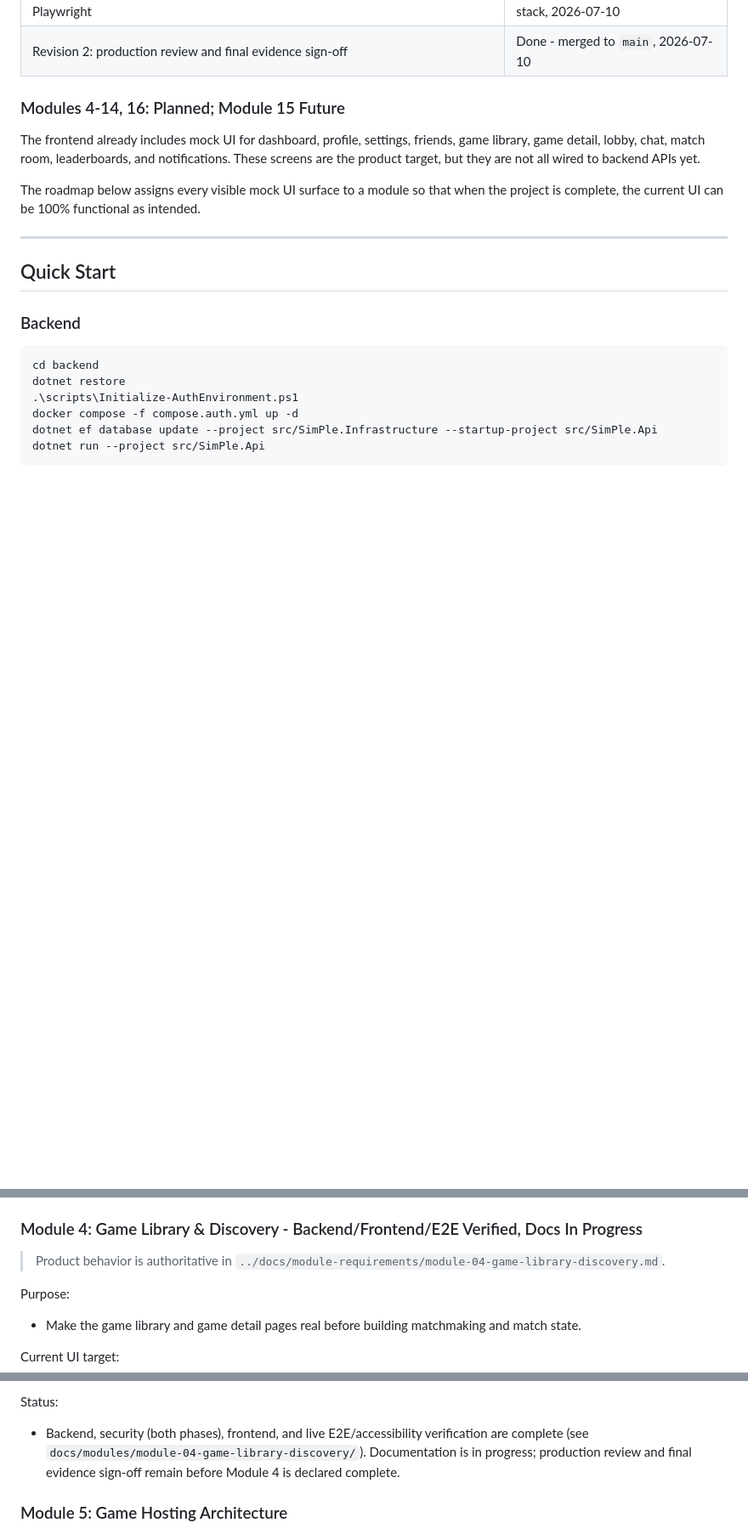
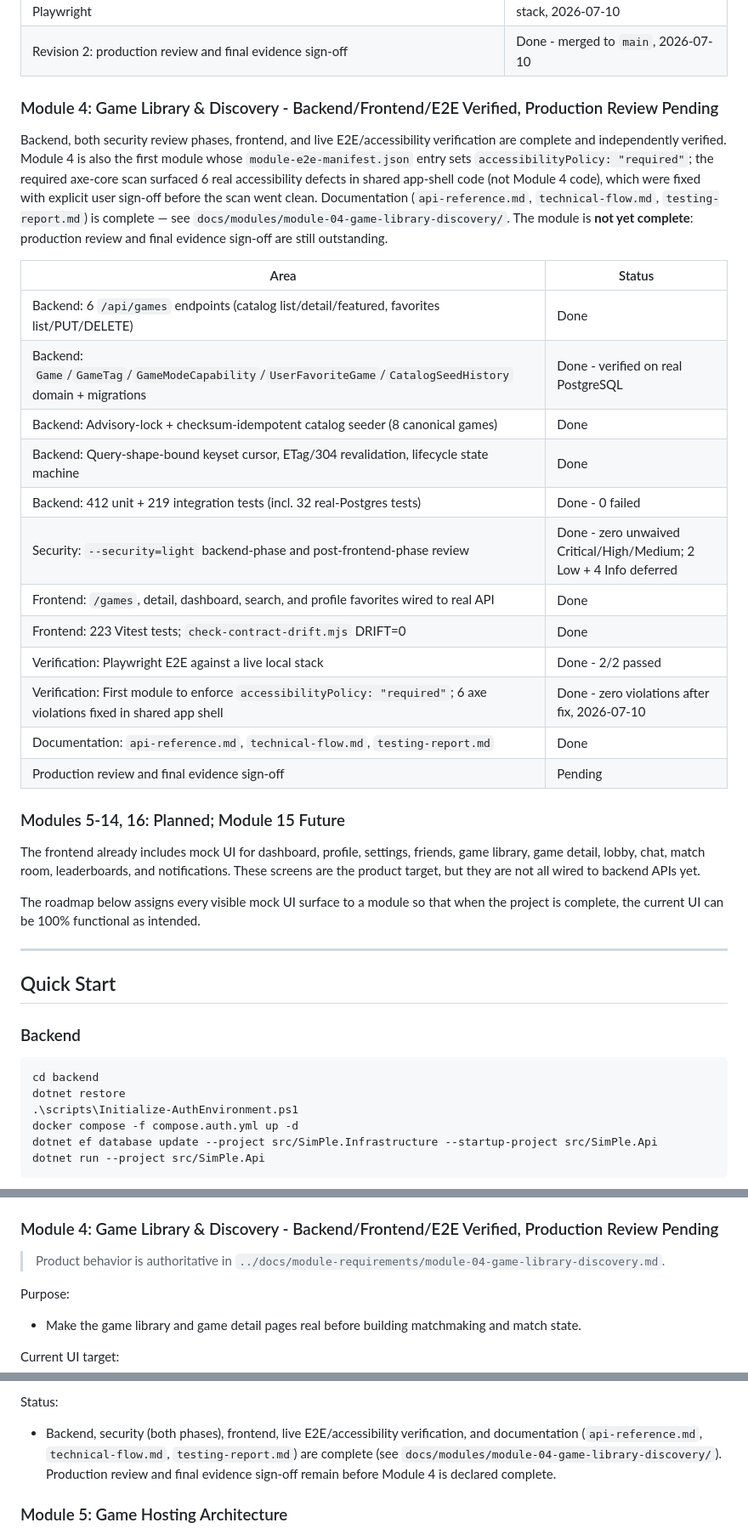
Before and after one commit to SimPlePlatform/SimPle.Project, a Markdown page: README.md, 3 parts joined by grey strips. Shown at 85% size. GitHub-like rendering; blank space fills up the shorter version.

```diff
--- a/README.md
+++ b/README.md
@@ -143,7 +143,32 @@ is **merged to `main`** in both `SimPLe.Backend` and `SimpLe.Frontend`.
 | Revision 2: expanded 3-user/anonymous navigation, privacy, and pagination Playwright | Done - 1/1 passed, 25.7s, live local stack, 2026-07-10 |
 | Revision 2: production review and final evidence sign-off | Done - merged to `main`, 2026-07-10 |
 
-### Modules 4-14, 16: Planned; Module 15 Future
+### Module 4: Game Library & Discovery - Backend/Frontend/E2E Verified, Production Review Pending
+
+Backend, both security review phases, frontend, and live E2E/accessibility verification are complete and
+independently verified. Module 4 is also the first module whose `module-e2e-manifest.json` entry sets
+`accessibilityPolicy: "required"`; the required axe-core scan surfaced 6 real accessibility defects in shared
+app-shell code (not Module 4 code), which were fixed with explicit user sign-off before the scan went clean.
+Documentation (`api-reference.md`, `technical-flow.md`, `testing-report.md`) is complete — see
+`docs/modules/module-04-game-library-discovery/`. The module is **not yet complete**: production review and
+final evidence sign-off are still outstanding.
+
+| Area | Status |
+|---|---|
+| Backend: 6 `/api/games` endpoints (catalog list/detail/featured, favorites list/PUT/DELETE) | Done |
+| Backend: `Game`/`GameTag`/`GameModeCapability`/`UserFavoriteGame`/`CatalogSeedHistory` domain + migrations | Done - verified on real PostgreSQL |
+| Backend: Advisory-lock + checksum-idempotent catalog seeder (8 canonical games) | Done |
+| Backend: Query-shape-bound keyset cursor, ETag/304 revalidation, lifecycle state machine | Done |
+| Backend: 412 unit + 219 integration tests (incl. 32 real-Postgres tests) | Done - 0 failed |
+| Security: `--security=light` backend-phase and post-frontend-phase review | Done - zero unwaived Critical/High/Medium; 2 Low + 4 Info deferred |
+| Frontend: `/games`, detail, dashboard, search, and profile favorites wired to real API | Done |
+| Frontend: 223 Vitest tests; `check-contract-drift.mjs` DRIFT=0 | Done |
+| Verification: Playwright E2E against a live local stack | Done - 2/2 passed |
+| Verification: First module to enforce `accessibilityPolicy: "required"`; 6 axe violations fixed in shared app shell | Done - zero violations after fix, 2026-07-10 |
+| Documentation: `api-reference.md`, `technical-flow.md`, `testing-report.md` | Done |
+| Production review and final evidence sign-off | Pending |
+
+### Modules 5-14, 16: Planned; Module 15 Future
 
 The frontend already includes mock UI for dashboard, profile, settings, friends,
 game library, game detail, lobby, chat, match room, leaderboards, and
@@ -336,7 +361,7 @@ Status:
   complete and merged to `main`** in both `SimPLe.Backend` and `SimpLe.Frontend`
   (`docs/ai-workflow/evidence/module-03-friends-social-graph/revision-2/final.json`).
 
-### Module 4: Game Library & Discovery - Backend/Frontend/E2E Verified, Docs In Progress
+### Module 4: Game Library & Discovery - Backend/Frontend/E2E Verified, Production Review Pending
 
 > Product behavior is authoritative in `../docs/module-requirements/module-04-game-library-discovery.md`.
 
@@ -384,9 +409,10 @@ Verification:
 - [ ] Production review and final evidence sign-off (next)
 
 Status:
-- Backend, security (both phases), frontend, and live E2E/accessibility verification are complete
-  (see `docs/modules/module-04-game-library-discovery/`). Documentation is in progress; production review
-  and final evidence sign-off remain before Module 4 is declared complete.
+- Backend, security (both phases), frontend, live E2E/accessibility verification, and documentation
+  (`api-reference.md`, `technical-flow.md`, `testing-report.md`) are complete
+  (see `docs/modules/module-04-game-library-discovery/`). Production review and final evidence sign-off
+  remain before Module 4 is declared complete.
 
 ### Module 5: Game Hosting Architecture
 
```
